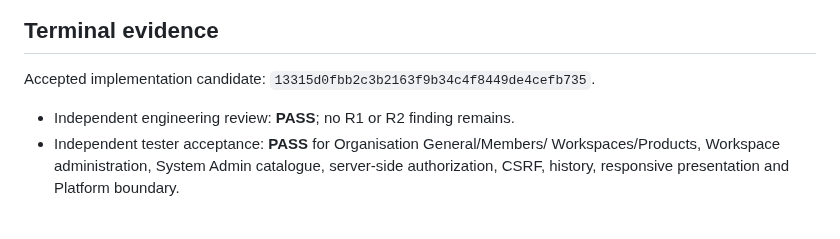
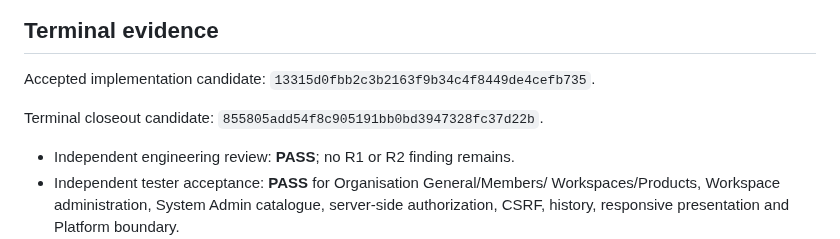
Before and after one commit to Onellan/tockrPlatform, a Markdown page: plan/completed/pf-b8-s02-administration-ui.md, the part around the change. Drawn GitHub-style; blank space fills up the shorter version.

Commit message:
docs(platform): bind PF-B8 terminal records

```diff
--- a/plan/completed/pf-b8-s02-administration-ui.md
+++ b/plan/completed/pf-b8-s02-administration-ui.md
@@ -70,6 +70,8 @@ facts; do not roll back by deleting membership history.
 
 Accepted implementation candidate: `13315d0fbb2c3b2163f9b34c4f8449de4cefb735`.
 
+Terminal closeout candidate: `855805add54f8c905191bb0bd3947328fc37d22b`.
+
 - Independent engineering review: **PASS**; no R1 or R2 finding remains.
 - Independent tester acceptance: **PASS** for Organisation General/Members/
   Workspaces/Products, Workspace administration, System Admin catalogue,
```
Also changed, not shown: 1 other file.
